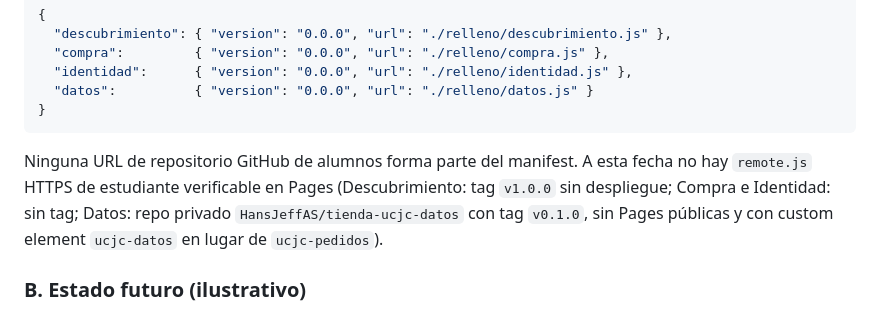
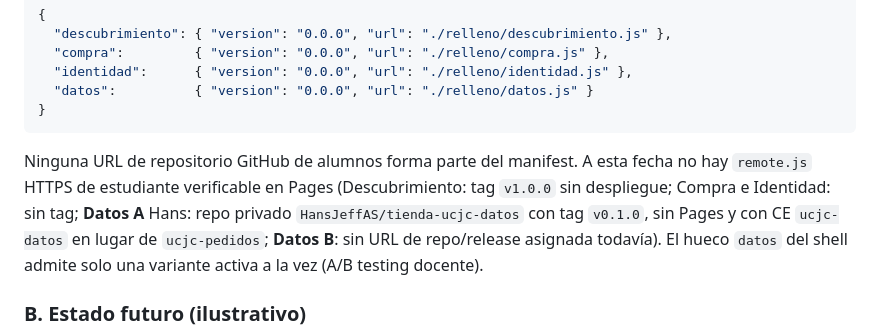
Before and after one commit to cesar-andress/tienda-ucjc-shell, a Markdown page: docs/CONTRATO-CARGA.md, the part around the change. GitHub-like rendering.

````diff
--- a/docs/CONTRATO-CARGA.md
+++ b/docs/CONTRATO-CARGA.md
@@ -88,7 +88,7 @@ El fichero real `manifest.json` del shell apunta a los **cuatro rellenos del pro
 }
 ```
 
-Ninguna URL de repositorio GitHub de alumnos forma parte del manifest. A esta fecha no hay `remote.js` HTTPS de estudiante verificable en Pages (Descubrimiento: tag `v1.0.0` sin despliegue; Compra e Identidad: sin tag; Datos: repo privado `HansJeffAS/tienda-ucjc-datos` con tag `v0.1.0`, sin Pages públicas y con custom element `ucjc-datos` en lugar de `ucjc-pedidos`).
+Ninguna URL de repositorio GitHub de alumnos forma parte del manifest. A esta fecha no hay `remote.js` HTTPS de estudiante verificable en Pages (Descubrimiento: tag `v1.0.0` sin despliegue; Compra e Identidad: sin tag; **Datos A** Hans: repo privado `HansJeffAS/tienda-ucjc-datos` con tag `v0.1.0`, sin Pages y con CE `ucjc-datos` en lugar de `ucjc-pedidos`; **Datos B**: sin URL de repo/release asignada todavía). El hueco `datos` del shell admite solo una variante activa a la vez (A/B testing docente).
 
 ### B. Estado futuro (ilustrativo)
 
````
Also changed, not shown: README.md (+11 -1 lines).
